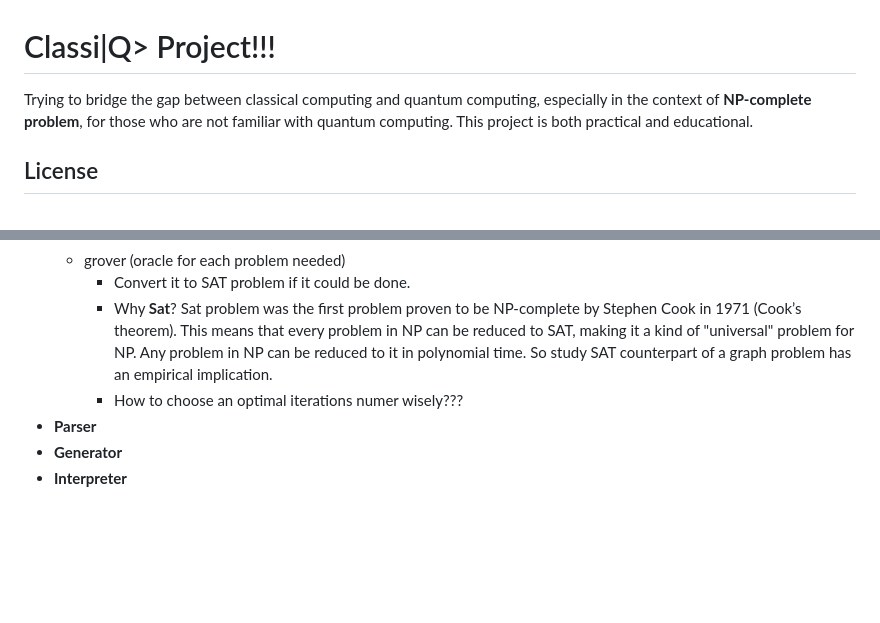
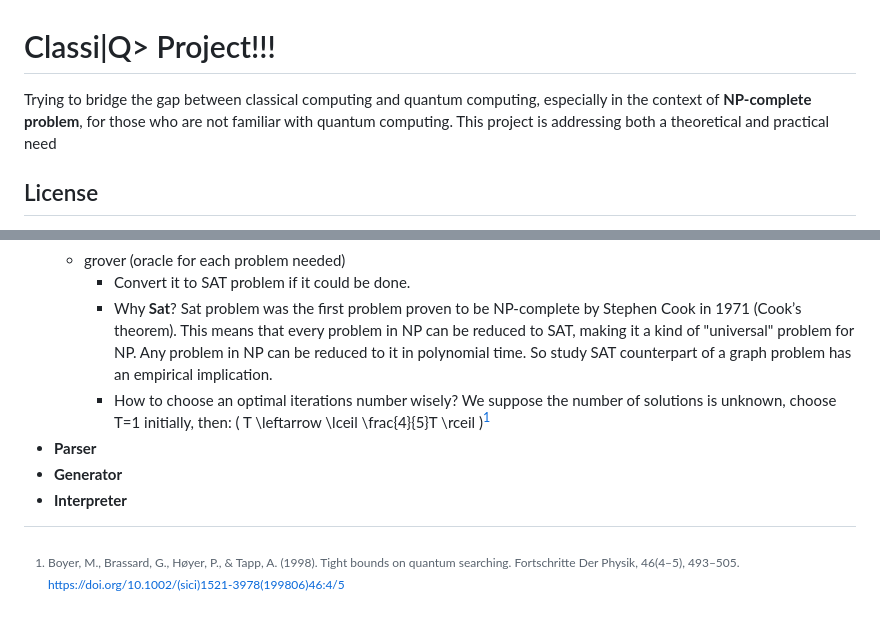
Before and after one commit to Bossy-Ye/C2Q, a Markdown page: README.md, 2 parts joined by grey strips. Rendered like a GitHub page; blank space fills up the shorter version.

```diff
--- a/README.md
+++ b/README.md
@@ -1,6 +1,6 @@
 # Classi|Q> Project!!!
-Trying to bridge the gap between classical computing and quantum computing, especially in the context of **NP-complete problem**, for those who are not familiar with quantum computing.
-This project is both practical and educational.
+Trying to bridge the gap between classical computing and quantum computing, especially in the context of **NP-complete problem**, for those who are not familiar with quantum computing. This project is addressing both a theoretical and practical need
+
 
 ## License
 This project takes Qiskit open source project as a reference, thanks to community.
@@ -54,7 +54,9 @@ different types of problems will be required. And also a translator that gives r
   - grover (oracle for each problem needed)
     - Convert it to SAT problem if it could be done.
     - Why **Sat**? Sat problem was the first problem proven to be NP-complete by Stephen Cook in 1971 (Cook’s theorem). This means that every problem in NP can be           reduced to SAT, making it a kind of "universal" problem for NP. Any problem in NP can be reduced to it in polynomial time. So study SAT counterpart of a graph problem has an empirical implication.
-    - How to choose an optimal iterations numer wisely???
+    - How to choose an optimal iterations number wisely? We suppose the number of solutions is unknown, choose T=1 initially, then: \( T \leftarrow \lceil \frac{4}{5}T \rceil \)[^1]
 - **Parser**
 - **Generator**
 - **Interpreter**
+
+[^1]: Boyer, M., Brassard, G., Høyer, P., & Tapp, A. (1998). Tight bounds on quantum searching. Fortschritte Der Physik, 46(4–5), 493–505. https://doi.org/10.1002/(sici)1521-3978(199806)46:4/5
```
